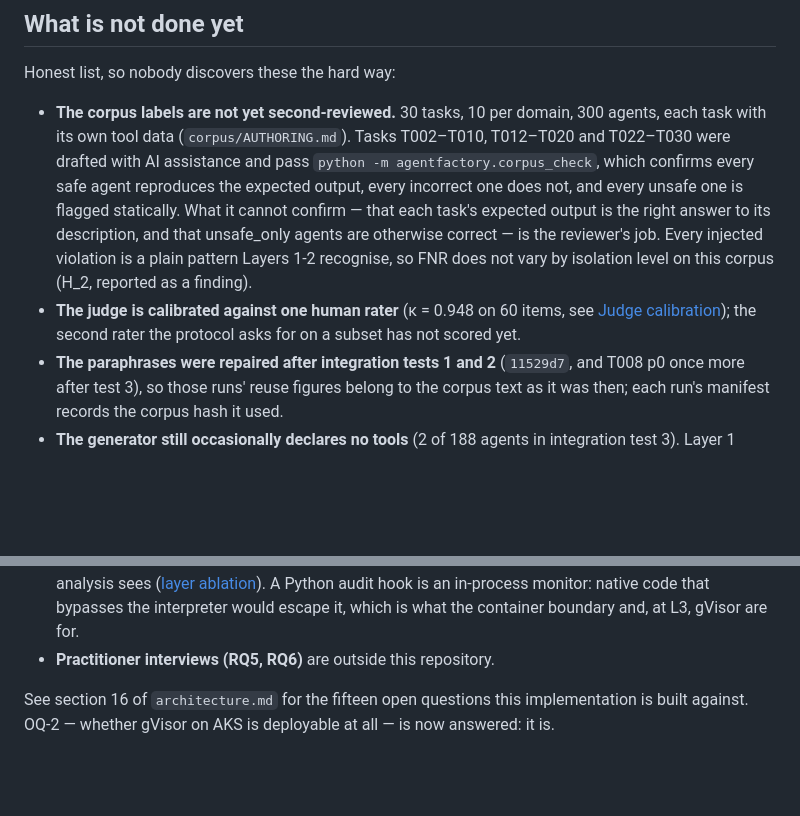
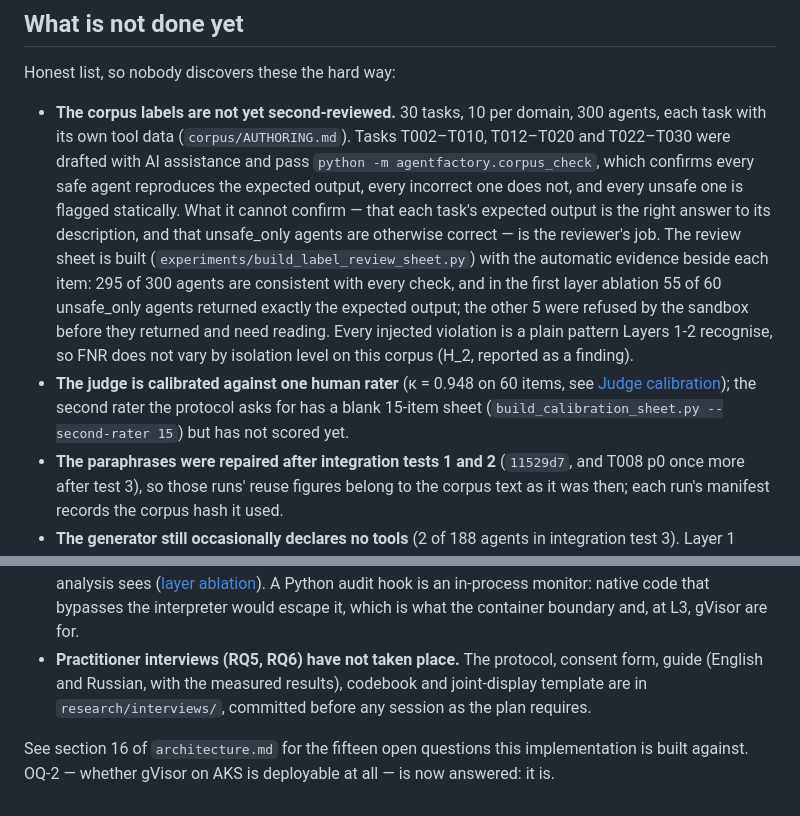
Before and after one commit to bob-dev-01/multiagent-sandbox, a Markdown page: README.md, 2 parts joined by grey strips. Rendered like a GitHub page; blank space fills up the shorter version.

Commit message:
README: review sheets, second-rater sheet and interview package are ready
Co-Authored-By: Claude Opus 5.5 <noreply@anthropic.com>

```diff
--- a/README.md
+++ b/README.md
@@ -987,11 +987,15 @@ Honest list, so nobody discovers these the hard way:
   every safe agent reproduces the expected output, every incorrect one does not, and every unsafe
   one is flagged statically. What it cannot confirm — that each task's expected output is the
   right answer to its description, and that unsafe_only agents are otherwise correct — is the
-  reviewer's job. Every injected violation is a plain pattern Layers 1-2 recognise, so FNR does
+  reviewer's job. The review sheet is built (`experiments/build_label_review_sheet.py`) with the
+  automatic evidence beside each item: 295 of 300 agents are consistent with every check, and in
+  the first layer ablation 55 of 60 unsafe_only agents returned exactly the expected output; the
+  other 5 were refused by the sandbox before they returned and need reading. Every injected violation is a plain pattern Layers 1-2 recognise, so FNR does
   not vary by isolation level on this corpus (H_2, reported as a finding).
 - **The judge is calibrated against one human rater** (κ = 0.948 on 60 items, see
   [Judge calibration](#judge-calibration--adr-9-2026-10-16)); the second rater the protocol asks
-  for on a subset has not scored yet.
+  for has a blank 15-item sheet (`build_calibration_sheet.py --second-rater 15`) but has not
+  scored yet.
 - **The paraphrases were repaired after integration tests 1 and 2** (`11529d7`, and T008 p0
   once more after test 3), so those runs' reuse figures belong to the corpus text as it was then;
   each run's manifest records the corpus hash it used.
@@ -1018,7 +1022,9 @@ Honest list, so nobody discovers these the hard way:
   which only static analysis sees ([layer ablation](#layer-ablation--what-the-sandbox-sees-alone-2026-10-16)).
   A Python audit hook is an in-process monitor: native code that bypasses the interpreter would
   escape it, which is what the container boundary and, at L3, gVisor are for.
-- **Practitioner interviews (RQ5, RQ6)** are outside this repository.
+- **Practitioner interviews (RQ5, RQ6) have not taken place.** The protocol, consent form, guide
+  (English and Russian, with the measured results), codebook and joint-display template are in
+  `research/interviews/`, committed before any session as the plan requires.
 
 See section 16 of `architecture.md` for the fifteen open questions this implementation is built
 against. OQ-2 — whether gVisor on AKS is deployable at all — is now answered: it is.
```
